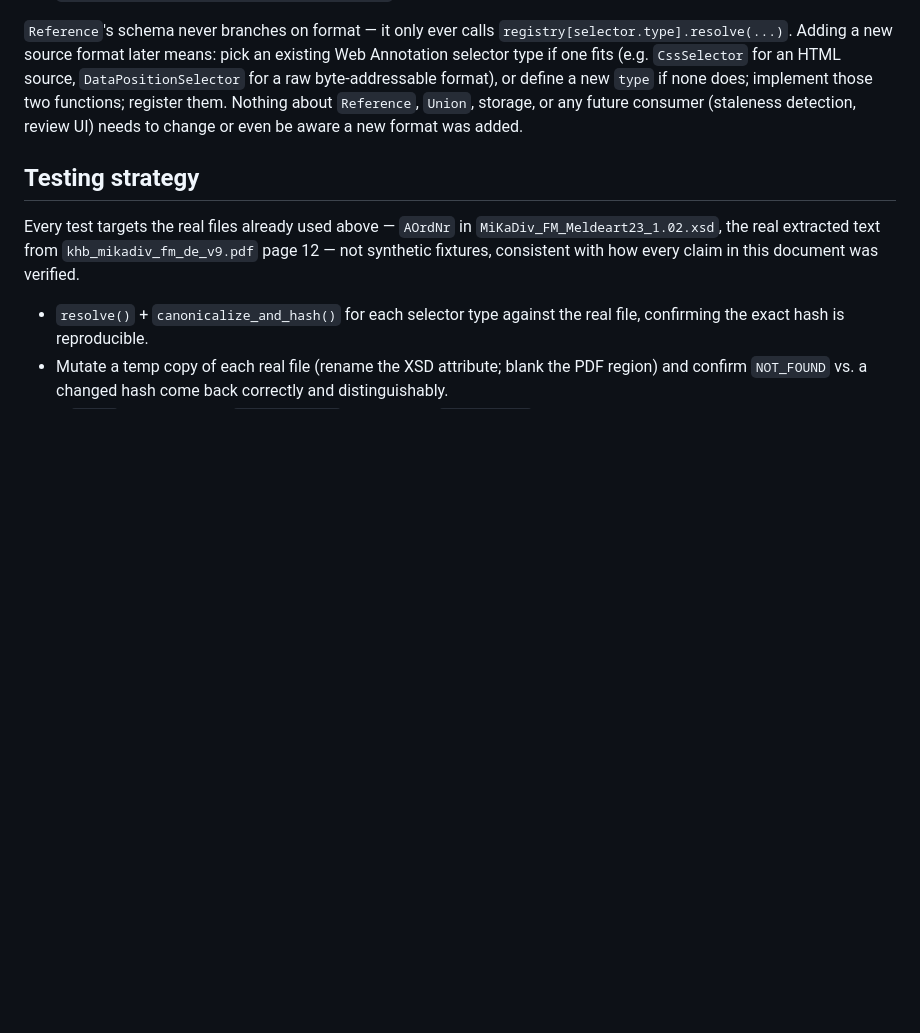
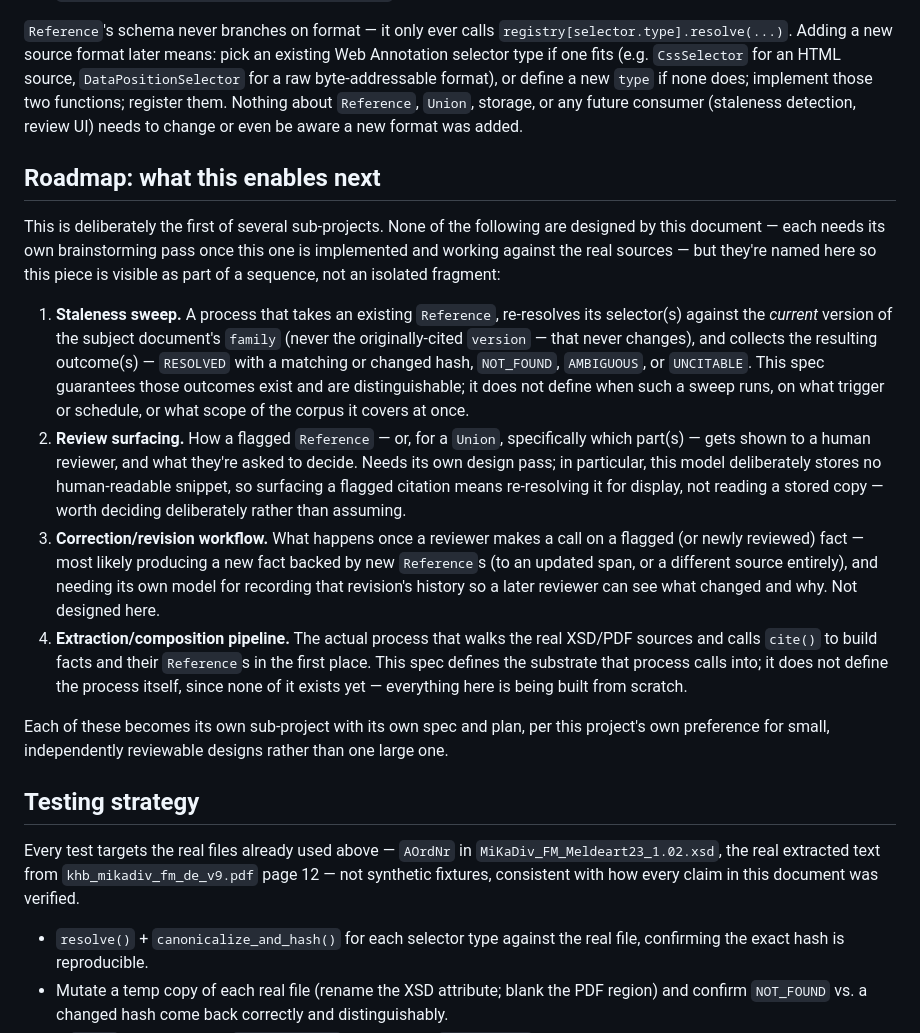
Before and after one commit to OpenFASTER-Standard/generator, a Markdown page: docs/specs/2026-09-23-source-reference-model-design.md, the part around the change. Drawn GitHub-style; blank space fills up the shorter version.

Commit message:
Add a Roadmap section to the source reference model spec
Names the sub-projects this reference model enables next (staleness
sweep, review surfacing, correction/revision workflow, the extraction
pipeline itself) without designing any of them, so this piece is visible
as part of a sequence rather than an isolated fragment.

```diff
--- a/docs/specs/2026-09-23-source-reference-model-design.md
+++ b/docs/specs/2026-09-23-source-reference-model-design.md
@@ -281,6 +281,44 @@ those two functions; register them. Nothing about `Reference`, `Union`,
 storage, or any future consumer (staleness detection, review UI) needs to
 change or even be aware a new format was added.
 
+## Roadmap: what this enables next
+
+This is deliberately the first of several sub-projects. None of the
+following are designed by this document — each needs its own brainstorming
+pass once this one is implemented and working against the real sources —
+but they're named here so this piece is visible as part of a sequence, not
+an isolated fragment:
+
+1. **Staleness sweep.** A process that takes an existing `Reference`,
+   re-resolves its selector(s) against the *current* version of the subject
+   document's `family` (never the originally-cited `version` — that never
+   changes), and collects the resulting outcome(s) — `RESOLVED` with a
+   matching or changed hash, `NOT_FOUND`, `AMBIGUOUS`, or `UNCITABLE`. This
+   spec guarantees those outcomes exist and are distinguishable; it does not
+   define when such a sweep runs, on what trigger or schedule, or what scope
+   of the corpus it covers at once.
+2. **Review surfacing.** How a flagged `Reference` — or, for a `Union`,
+   specifically which part(s) — gets shown to a human reviewer, and what
+   they're asked to decide. Needs its own design pass; in particular, this
+   model deliberately stores no human-readable snippet, so surfacing a
+   flagged citation means re-resolving it for display, not reading a stored
+   copy — worth deciding deliberately rather than assuming.
+3. **Correction/revision workflow.** What happens once a reviewer makes a
+   call on a flagged (or newly reviewed) fact — most likely producing a new
+   fact backed by new `Reference`s (to an updated span, or a different
+   source entirely), and needing its own model for recording that revision's
+   history so a later reviewer can see what changed and why. Not designed
+   here.
+4. **Extraction/composition pipeline.** The actual process that walks the
+   real XSD/PDF sources and calls `cite()` to build facts and their
+   `Reference`s in the first place. This spec defines the substrate that
+   process calls into; it does not define the process itself, since none of
+   it exists yet — everything here is being built from scratch.
+
+Each of these becomes its own sub-project with its own spec and plan, per
+this project's own preference for small, independently reviewable designs
+rather than one large one.
+
 ## Testing strategy
 
 Every test targets the real files already used above — `AOrdNr` in
```
